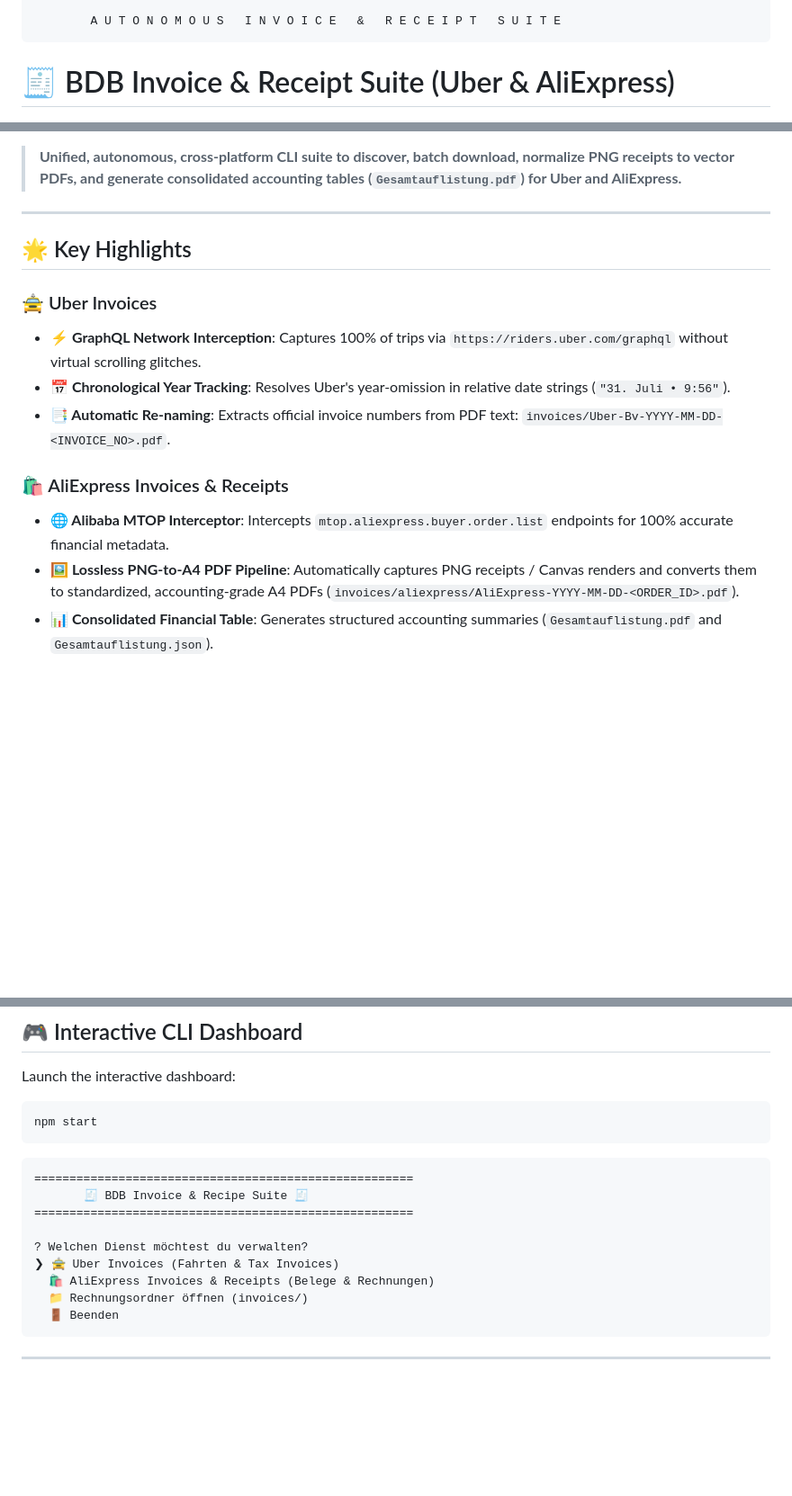
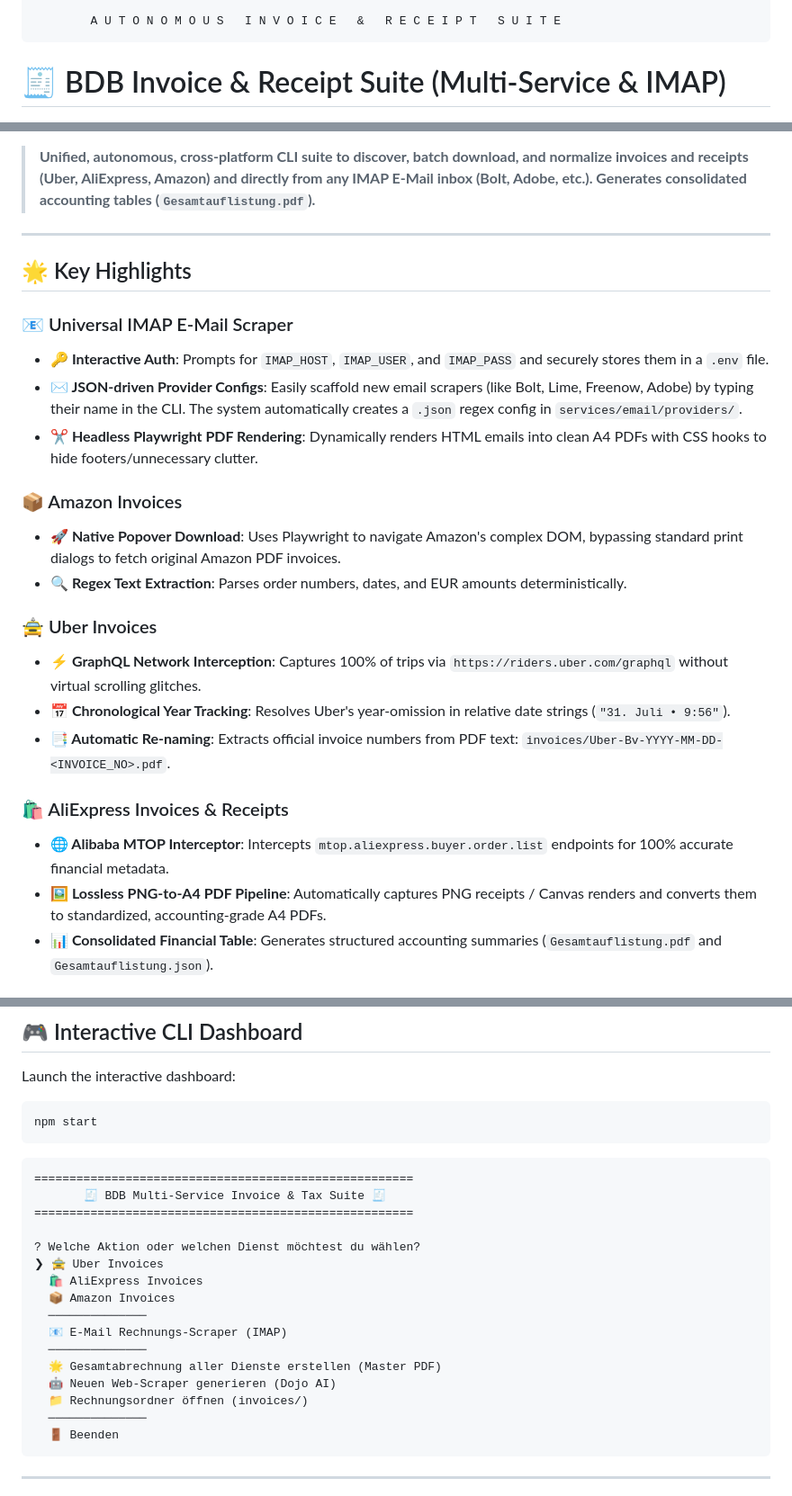
Before and after one commit to hybridlabor-api/invoice-scrape-agent, a Markdown page: README.md, 3 parts joined by grey strips. Shown at 90% size. Drawn GitHub-style; blank space fills up the shorter version.

Commit message:
docs: update README with new IMAP email scraping architecture and Amazon integration

````diff
--- a/README.md
+++ b/README.md
@@ -9,7 +9,7 @@
         A U T O N O M O U S   I N V O I C E   &   R E C E I P T   S U I T E
 ```
 
-# 🧾 BDB Invoice & Receipt Suite (Uber & AliExpress)
+# 🧾 BDB Invoice & Receipt Suite (Multi-Service & IMAP)
 
 ![Architecture Sketch](assets/invoice_scrape_agent_sketch.jpg)
 
@@ -19,11 +19,20 @@
 [![License](https://img.shields.io/badge/license-MIT-blue.svg)](LICENSE)
 [![Zero-Token](https://img.shields.io/badge/parser-Zero--Token%20Deterministic-green.svg)](#-zero-token-accounting-analyzers)
 
-> **Unified, autonomous, cross-platform CLI suite to discover, batch download, normalize PNG receipts to vector PDFs, and generate consolidated accounting tables (`Gesamtauflistung.pdf`) for Uber and AliExpress.**
+> **Unified, autonomous, cross-platform CLI suite to discover, batch download, and normalize invoices and receipts (Uber, AliExpress, Amazon) and directly from any IMAP E-Mail inbox (Bolt, Adobe, etc.). Generates consolidated accounting tables (`Gesamtauflistung.pdf`).**
 
 ---
 
 ## 🌟 Key Highlights
+
+### 📧 Universal IMAP E-Mail Scraper
+- **🔑 Interactive Auth**: Prompts for `IMAP_HOST`, `IMAP_USER`, and `IMAP_PASS` and securely stores them in a `.env` file.
+- **✉️ JSON-driven Provider Configs**: Easily scaffold new email scrapers (like Bolt, Lime, Freenow, Adobe) by typing their name in the CLI. The system automatically creates a `.json` regex config in `services/email/providers/`.
+- **✂️ Headless Playwright PDF Rendering**: Dynamically renders HTML emails into clean A4 PDFs with CSS hooks to hide footers/unnecessary clutter.
+
+### 📦 Amazon Invoices
+- **🚀 Native Popover Download**: Uses Playwright to navigate Amazon's complex DOM, bypassing standard print dialogs to fetch original Amazon PDF invoices.
+- **🔍 Regex Text Extraction**: Parses order numbers, dates, and EUR amounts deterministically.
 
 ### 🚖 Uber Invoices
 - **⚡ GraphQL Network Interception**: Captures 100% of trips via `https://riders.uber.com/graphql` without virtual scrolling glitches.
@@ -32,7 +41,7 @@
 
 ### 🛍️ AliExpress Invoices & Receipts
 - **🌐 Alibaba MTOP Interceptor**: Intercepts `mtop.aliexpress.buyer.order.list` endpoints for 100% accurate financial metadata.
-- **🖼️ Lossless PNG-to-A4 PDF Pipeline**: Automatically captures PNG receipts / Canvas renders and converts them to standardized, accounting-grade A4 PDFs (`invoices/aliexpress/AliExpress-YYYY-MM-DD-<ORDER_ID>.pdf`).
+- **🖼️ Lossless PNG-to-A4 PDF Pipeline**: Automatically captures PNG receipts / Canvas renders and converts them to standardized, accounting-grade A4 PDFs.
 - **📊 Consolidated Financial Table**: Generates structured accounting summaries (`Gesamtauflistung.pdf` and `Gesamtauflistung.json`).
 
 ### 🛡️ Core Platform
@@ -156,13 +165,20 @@ npm start
 
 ```text
 ======================================================
-       🧾 BDB Invoice & Recipe Suite 🧾
+       🧾 BDB Multi-Service Invoice & Tax Suite 🧾
 ======================================================
 
-? Welchen Dienst möchtest du verwalten?
-❯ 🚖 Uber Invoices (Fahrten & Tax Invoices)
-  🛍️ AliExpress Invoices & Receipts (Belege & Rechnungen)
+? Welche Aktion oder welchen Dienst möchtest du wählen?
+❯ 🚖 Uber Invoices
+  🛍️ AliExpress Invoices
+  📦 Amazon Invoices
+  ──────────────
+  📧 E-Mail Rechnungs-Scraper (IMAP)
+  ──────────────
+  🌟 Gesamtabrechnung aller Dienste erstellen (Master PDF)
+  🤖 Neuen Web-Scraper generieren (Dojo AI)
   📁 Rechnungsordner öffnen (invoices/)
+  ──────────────
   🚪 Beenden
 ```
 
````
Also changed, not shown: other parts of README.md (+20 -20 lines).
